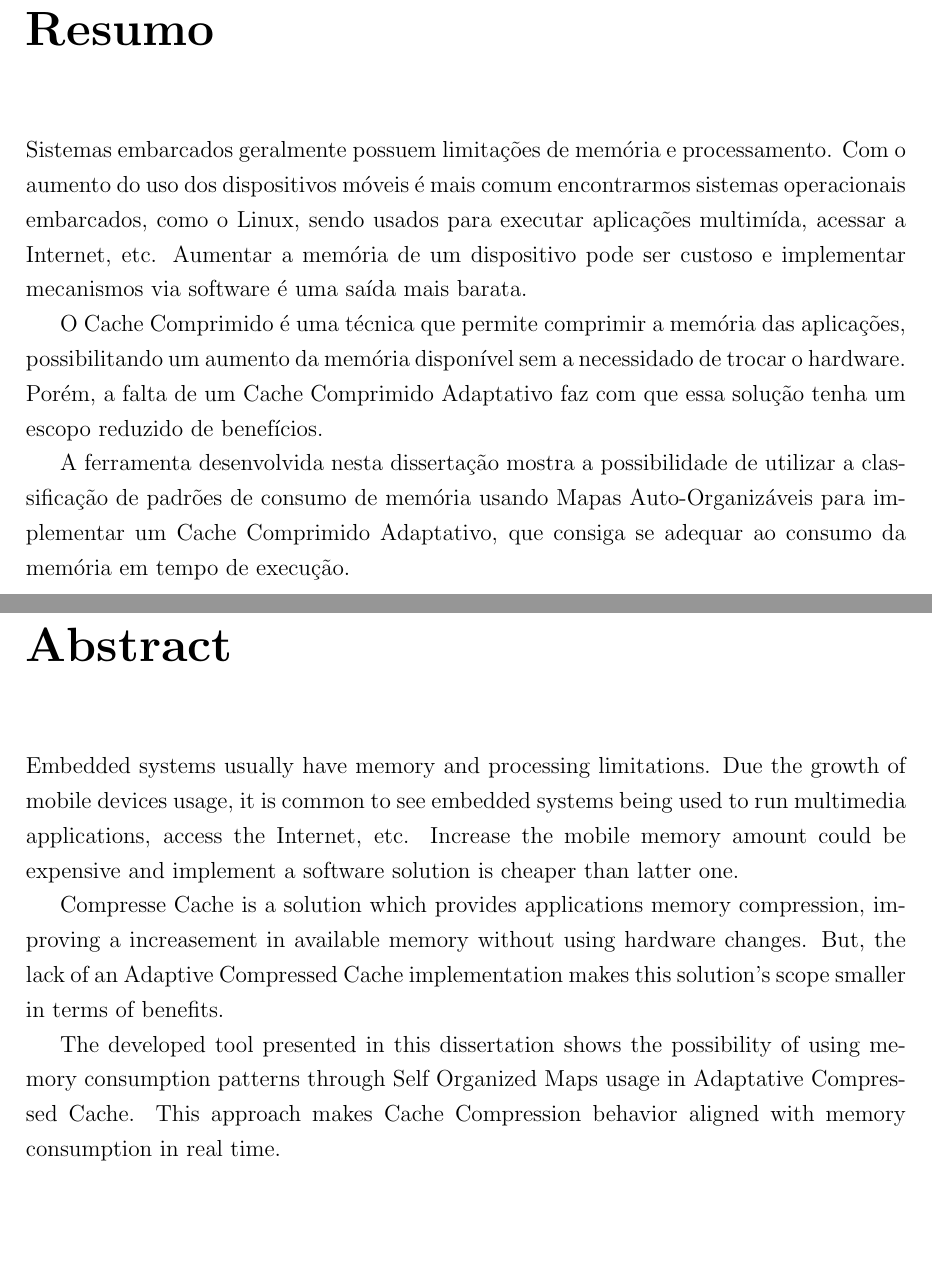
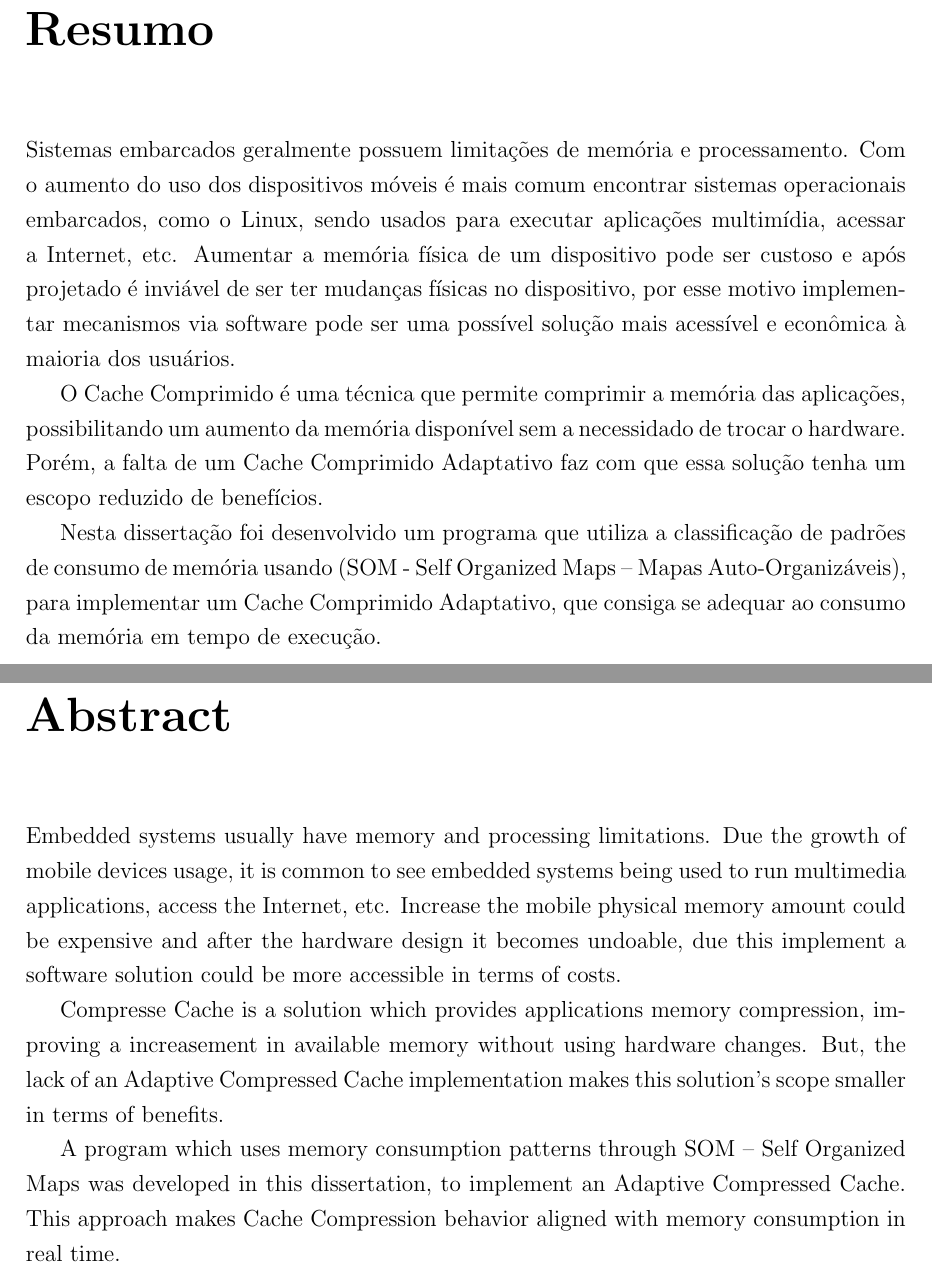
Before and after one commit to briglia/dissertacao, a LaTeX thesis (dissertacao.tex): two parts of pages 7 and 8 of 85, joined at a grey line, cut so that both start at the same text, the shorter picture padded with empty space. Compiled offline with pdfLaTeX; the source files are stored in an older character set and shown here as Unicode.

Commit message:
Algumas observacoes finais
Signed-off-by: Anderson Briglia <anderson.briglia@openbossa.org>

```diff
--- a/dissertacao.tex
+++ b/dissertacao.tex
@@ -26,7 +26,7 @@
 \hspace{\stretch{1}}\parbox{0.51\textwidth}{%
 Dissertação apresentada ao Programa de Pós-Graduação em Informática do Departamento de Ciência
 da Computação da Universidade Federal do Amazonas, como requisito para obtenção do
-Título de Mestre em Informática. Área de concentração: Inteligência Artificial.
+Título de Mestre em Informática.
 }}
 
 \begin{document}
@@ -183,11 +183,11 @@ Só é útil o conhecimento que nos torna melhores.
 
 {\onehalfspacing
 
-Sistemas embarcados geralmente possuem limitações de memória e processamento. Com o aumento do uso dos dispositivos móveis é mais comum encontrarmos sistemas operacionais embarcados, como o Linux, sendo usados para executar aplicações multimída, acessar a Internet, etc. Aumentar a memória de um dispositivo pode ser custoso e implementar mecanismos via software é uma saída mais barata.
+Sistemas embarcados geralmente possuem limitações de memória e processamento. Com o aumento do uso dos dispositivos móveis é mais comum encontrar sistemas operacionais embarcados, como o Linux, sendo usados para executar aplicações multimídia, acessar a Internet, etc. Aumentar a memória física de um dispositivo pode ser custoso e após projetado é inviável de ser ter mudanças físicas no dispositivo, por esse motivo implementar mecanismos via software pode ser uma possível solução mais acessível e econômica à maioria dos usuários.
 
 O Cache Comprimido é uma técnica que permite comprimir a memória das aplicações, possibilitando um aumento da memória disponível sem a necessidado de trocar o hardware. Porém, a falta de um Cache Comprimido Adaptativo faz com que essa solução tenha um escopo reduzido de benefícios.
 
-A ferramenta desenvolvida nesta dissertação mostra a possibilidade de utilizar a classificação de padrões de consumo de memória usando Mapas Auto-Organizáveis para implementar um Cache Comprimido Adaptativo, que consiga se adequar ao consumo da memória em tempo de execução.
+Nesta dissertação foi desenvolvido um programa que utiliza a classificação de padrões de consumo de memória usando (SOM - Self Organized Maps -- Mapas Auto-Organizáveis), para implementar um Cache Comprimido Adaptativo, que consiga se adequar ao consumo da memória em tempo de execução.
 
 \vspace*{\stretch{1}} %texto se adapta para ocupar toda a página
 
@@ -206,11 +206,11 @@ A ferramenta desenvolvida nesta dissertação mostra a possibilidade de utilizar
 
 {\onehalfspacing
 
-Embedded systems usually have memory and processing limitations. Due the growth of mobile devices usage, it is common to see embedded systems being used to run multimedia applications, access the Internet, etc. Increase the mobile memory amount could be expensive and implement a software solution is cheaper than latter one.
+Embedded systems usually have memory and processing limitations. Due the growth of mobile devices usage, it is common to see embedded systems being used to run multimedia applications, access the Internet, etc. Increase the mobile physical memory amount could be expensive and after the hardware design it becomes undoable, due this implement a software solution could be more accessible in terms of costs.
 
 Compresse Cache is a solution which provides applications memory compression, improving a increasement in available memory without using hardware changes. But, the lack of an Adaptive Compressed Cache implementation makes this solution's scope smaller in terms of benefits.
 
-The developed tool presented in this dissertation shows the possibility of using memory consumption patterns through Self Organized Maps usage in Adaptative Compressed Cache. This approach makes Cache Compression behavior aligned with memory consumption in real time.
+A program which uses memory consumption patterns through SOM -- Self Organized Maps was developed in this dissertation, to implement an Adaptive Compressed Cache. This approach makes Cache Compression behavior aligned with memory consumption in real time.
 
 } %ondehalfspacing
 
```
Also changed, not shown: dissertacao.tex (6 more changed lines).
